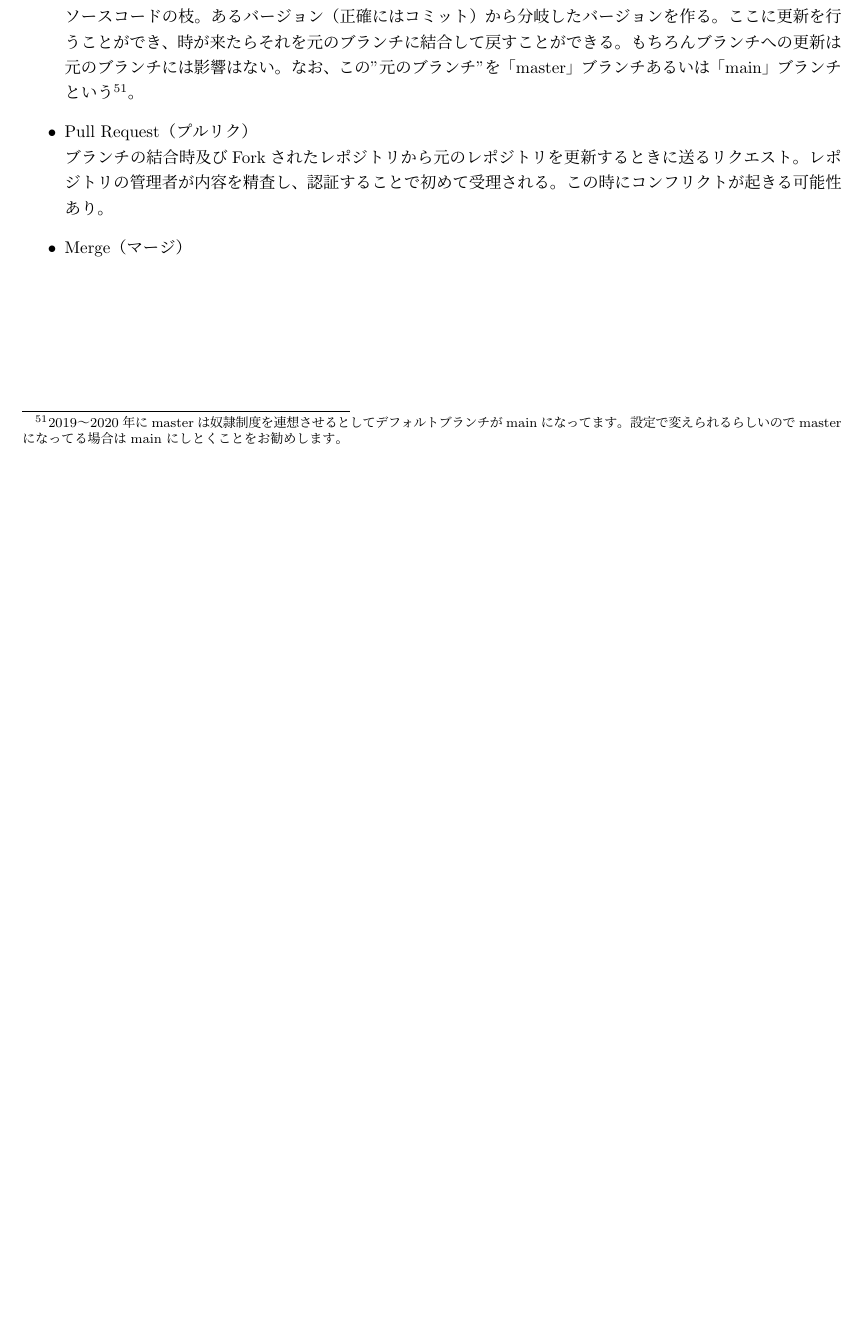
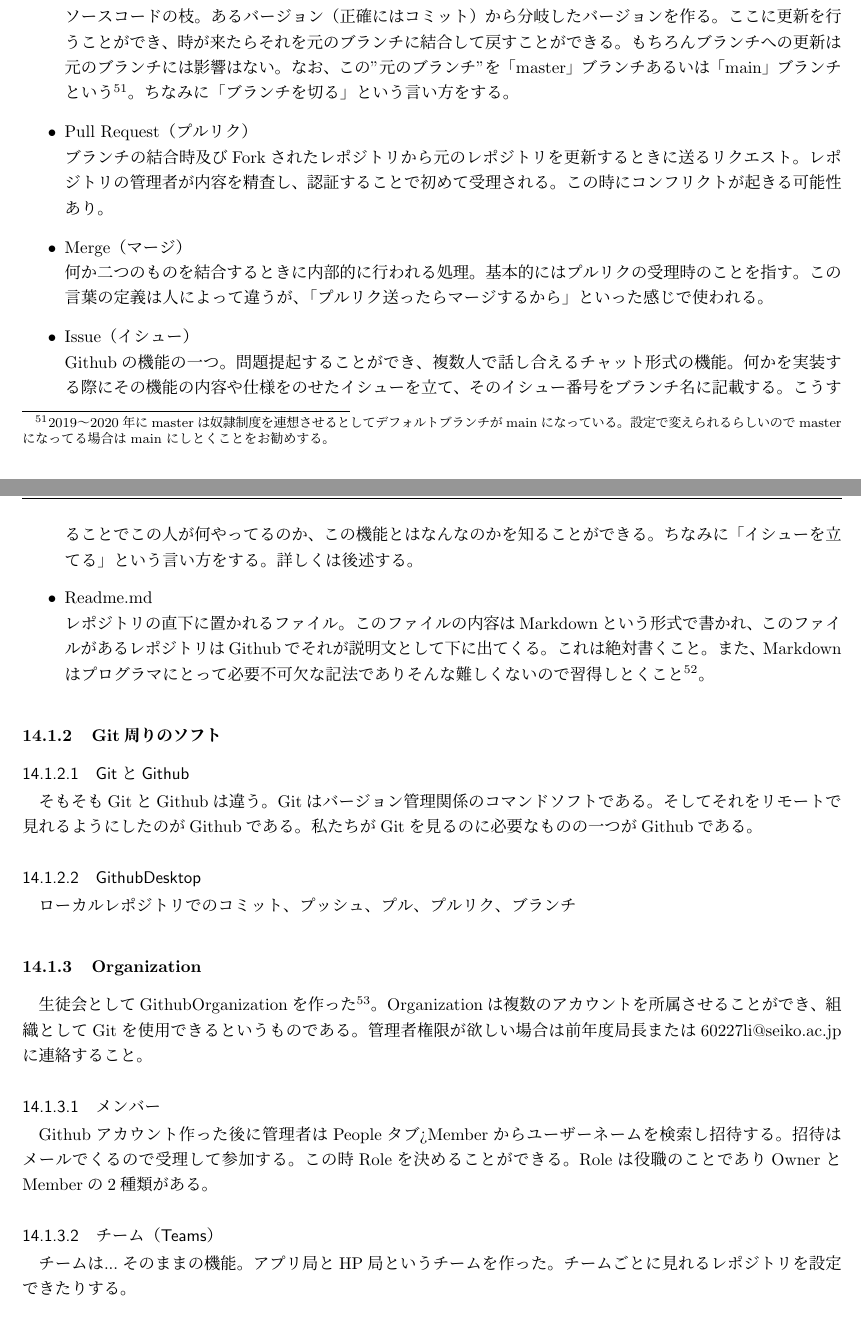
Before and after one commit to SeikoStudentCouncil/handover-report, a LaTeX document (引継書/引継書.tex): part of page 52 of 54 before the commit and two parts of pages 52 and 53 of 55 after it, the two joined at a grey line, cut so that both start at the same text, the shorter picture padded with empty space. Compiled offline with pLaTeX and dvipdfmx.

Commit message:
Update 引継書.tex

```diff
--- a/引継書/引継書.tex
+++ b/引継書/引継書.tex
@@ -16,6 +16,15 @@
 \usepackage{enumerate}
 \usepackage{ulem}
 \usepackage{epic,eepic}
+
+\makeatletter
+\newcommand{\subsubsubsection}{\@startsection{paragraph}{4}{\z@}%
+  {1.0\Cvs \@plus.5\Cdp \@minus.2\Cdp}%
+  {.1\Cvs \@plus.3\Cdp}%
+  {\reset@font\sffamily\normalsize}
+}
+\makeatother
+\setcounter{secnumdepth}{4}
 
 \title{第62回聖光祭 技術部門 引き継ぎ書}
 \author{飼沼 隼 \\ 三枝 義啓 \and 浅井 祐一朗 \\ 矢向 俊貴 \and 李 博之 \\ 黒羽 }
@@ -1160,11 +1170,27 @@ Gitサーバーに置かれてるレポジトリ。インターネット上に
 \item Fork（フォーク）\\
 自分以外のリモートレポジトリをコピーし、自分のリモートレポジトリを生成する。
 \item Branch（ブランチ）\\
-ソースコードの枝。あるバージョン（正確にはコミット）から分岐したバージョンを作る。ここに更新を行うことができ、時が来たらそれを元のブランチに結合して戻すことができる。もちろんブランチへの更新は元のブランチには影響はない。なお、この"元のブランチ"を「master」ブランチあるいは「main」ブランチという\footnote{2019〜2020年にmasterは奴隷制度を連想させるとしてデフォルトブランチがmainになってます。設定で変えられるらしいのでmasterになってる場合はmainにしとくことをお勧めします。}。
+ソースコードの枝。あるバージョン（正確にはコミット）から分岐したバージョンを作る。ここに更新を行うことができ、時が来たらそれを元のブランチに結合して戻すことができる。もちろんブランチへの更新は元のブランチには影響はない。なお、この"元のブランチ"を「master」ブランチあるいは「main」ブランチという\footnote{2019〜2020年にmasterは奴隷制度を連想させるとしてデフォルトブランチがmainになっている。設定で変えられるらしいのでmasterになってる場合はmainにしとくことをお勧めする。}。ちなみに「ブランチを切る」という言い方をする。
 \item Pull Request（プルリク）\\
 ブランチの結合時及びForkされたレポジトリから元のレポジトリを更新するときに送るリクエスト。レポジトリの管理者が内容を精査し、認証することで初めて受理される。この時にコンフリクトが起きる可能性あり。
-\item Merge（マージ）
+\item Merge（マージ）\\
+何か二つのものを結合するときに内部的に行われる処理。基本的にはプルリクの受理時のことを指す。この言葉の定義は人によって違うが、「プルリク送ったらマージするから」といった感じで使われる。
+\item Issue（イシュー）\\
+Githubの機能の一つ。問題提起することができ、複数人で話し合えるチャット形式の機能。何かを実装する際にその機能の内容や仕様をのせたイシューを立て、そのイシュー番号をブランチ名に記載する。こうすることでこの人が何やってるのか、この機能とはなんなのかを知ることができる。ちなみに「イシューを立てる」という言い方をする。詳しくは後述する。
+\item Readme.md\\
+レポジトリの直下に置かれるファイル。このファイルの内容はMarkdownという形式で書かれ、このファイルがあるレポジトリはGithubでそれが説明文として下に出てくる。これは絶対書くこと。また、Markdownはプログラマにとって必要不可欠な記法でありそんな難しくないので習得しとくこと\footnote{プログラマ共有サイトQiita、Discord、SlackなどではMarkdownを使った投稿ができる。}。
 \end{itemize}
+\subsubsection{Git周りのソフト}
+\subsubsubsection{GitとGithub}
+そもそもGitとGithubは違う。Gitはバージョン管理関係のコマンドソフトである。そしてそれをリモートで見れるようにしたのがGithubである。私たちがGitを見るのに必要なものの一つがGithubである。
+\subsubsubsection{GithubDesktop}
+ローカルレポジトリでのコミット、プッシュ、プル、プルリク、ブランチ
+\subsubsection{Organization}
+生徒会としてGithubOrganizationを作った\footnote{https://github.com/SeikoStudentCouncil}。Organizationは複数のアカウントを所属させることができ、組織としてGitを使用できるというものである。管理者権限が欲しい場合は前年度局長または60227li@seiko.ac.jpに連絡すること。
+\subsubsubsection{メンバー}
+Githubアカウント作った後に管理者はPeopleタブ>Memberからユーザーネームを検索し招待する。招待はメールでくるので受理して参加する。この時Roleを決めることができる。Roleは役職のことでありOwnerとMemberの2種類がある。
+\subsubsubsection{チーム（Teams）}
+チームは...そのままの機能。アプリ局とHP局というチームを作った。チームごとに見れるレポジトリを設定できたりする。
 \subsection{マークシートの作り方}
 \subsubsection{使用するアプリケーション}
 \begin{itemize}
```
Also changed, not shown: 引継書/引継書.tex (5 more changed lines).
